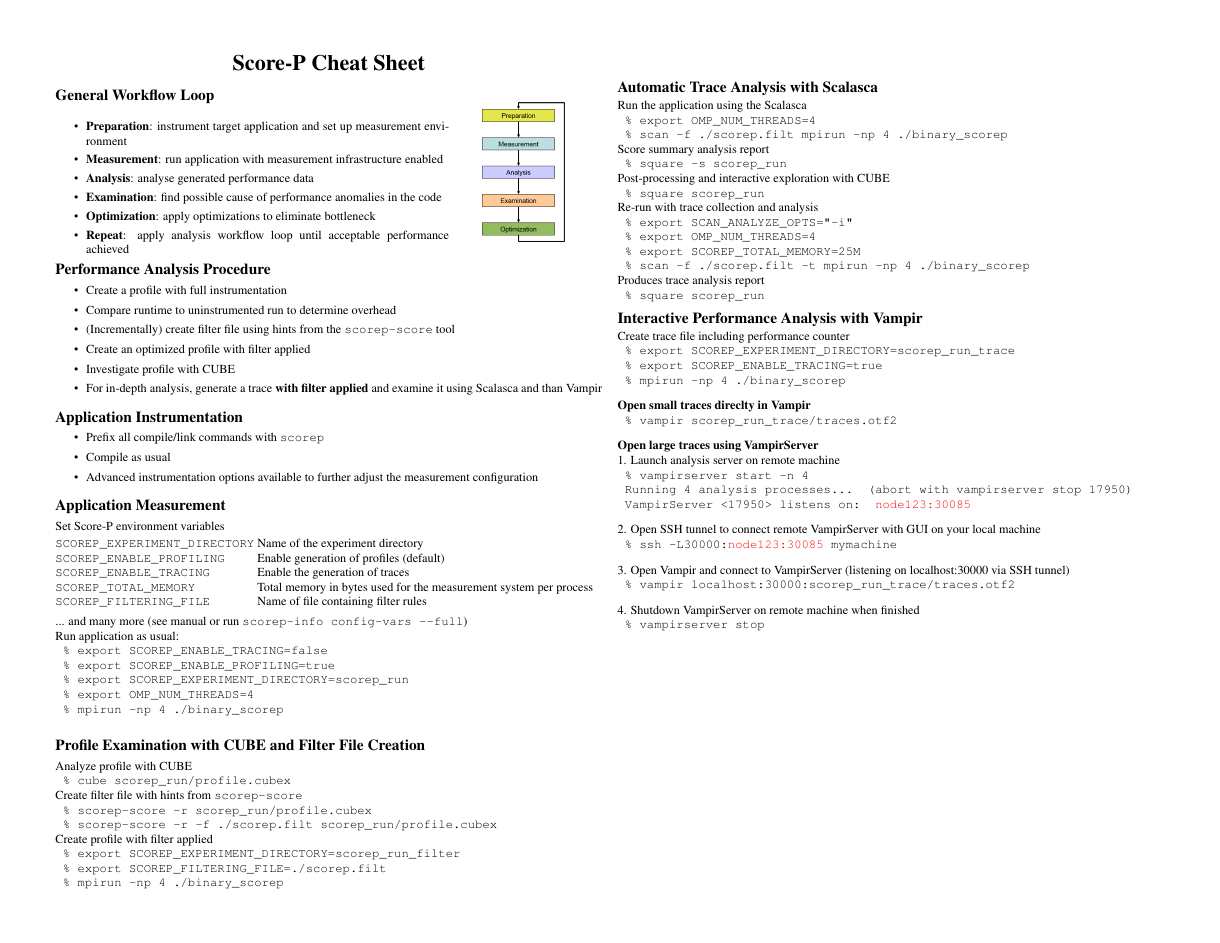
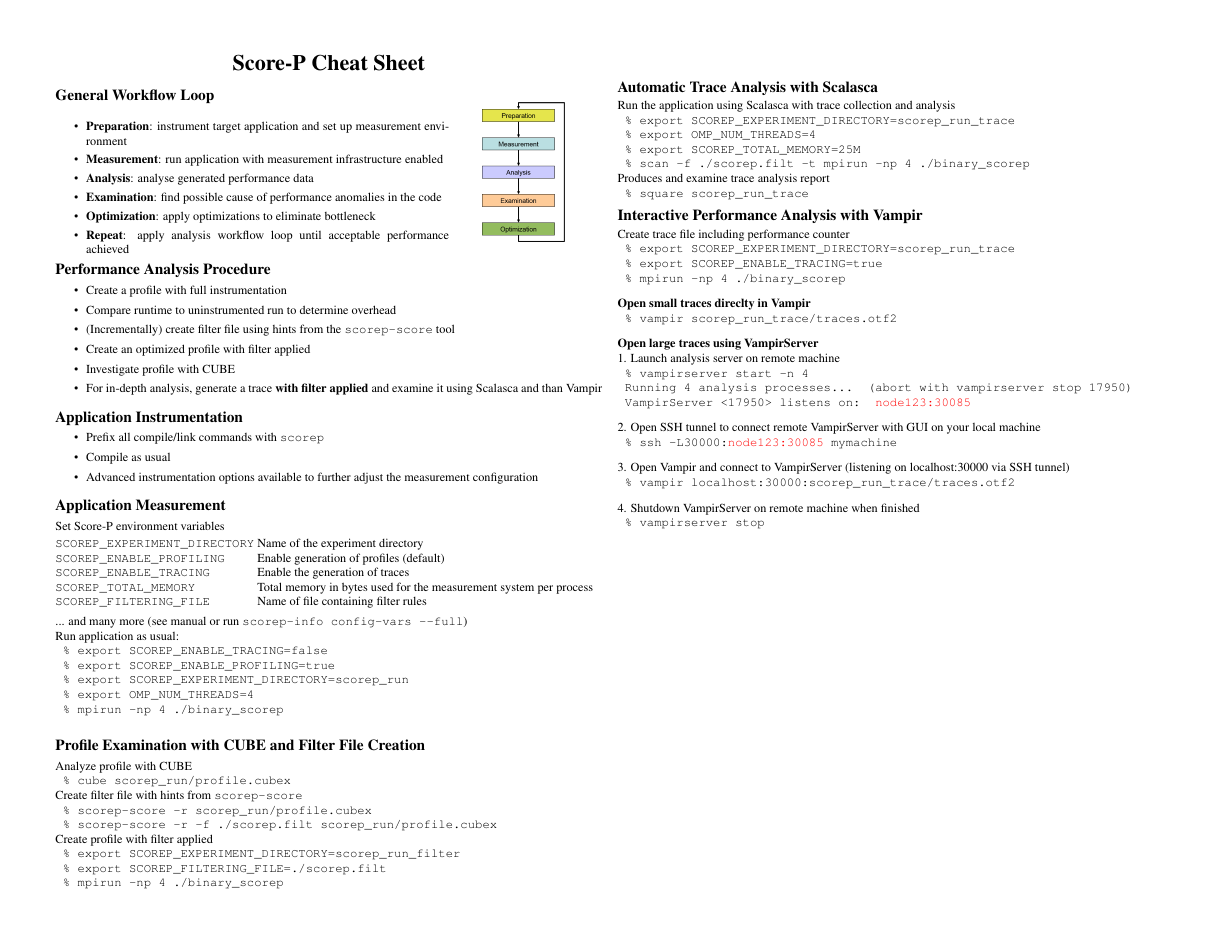
Before and after one commit to freme/cheatsheets, a LaTeX document (spcheatsheet_letter.tex, which reads spcheatsheet.tex): page 1 of 2. Compiled offline with pdfLaTeX.

Commit message:
Directly create a trace with Scalasca.

```diff
--- a/spcheatsheet.tex
+++ b/spcheatsheet.tex
@@ -205,20 +205,13 @@
 
 
 \subsection{Automatic Trace Analysis with Scalasca}
-Run the application using the Scalasca\\
-\texttt{ \% export OMP\_NUM\_THREADS=4}\\
-\texttt{ \% scan -f ./scorep.filt  mpirun -np 4 ./binary\_scorep}\\
-Score summary analysis report\\
-\texttt{ \% square -s scorep\_run}\\
-Post-processing and interactive exploration with CUBE\\
-\texttt{ \% square scorep\_run}\\
-Re-run with trace collection and analysis\\
-\texttt{ \% export SCAN\_ANALYZE\_OPTS="-i"}\\
+Run the application using Scalasca with trace collection and analysis\\
+\texttt{ \% export SCOREP\_EXPERIMENT\_DIRECTORY=scorep\_run\_trace}\\
 \texttt{ \% export OMP\_NUM\_THREADS=4}\\
 \texttt{ \% export SCOREP\_TOTAL\_MEMORY=25M}\\
 \texttt{ \% scan -f ./scorep.filt -t mpirun -np 4 ./binary\_scorep}\\
-Produces trace analysis report\\
-\texttt{ \% square scorep\_run}\\
+Produces and examine trace analysis report\\
+\texttt{ \% square scorep\_run\_trace}\\
 
 \subsection{Interactive Performance Analysis with Vampir}
 Create trace file including performance counter\\
```
